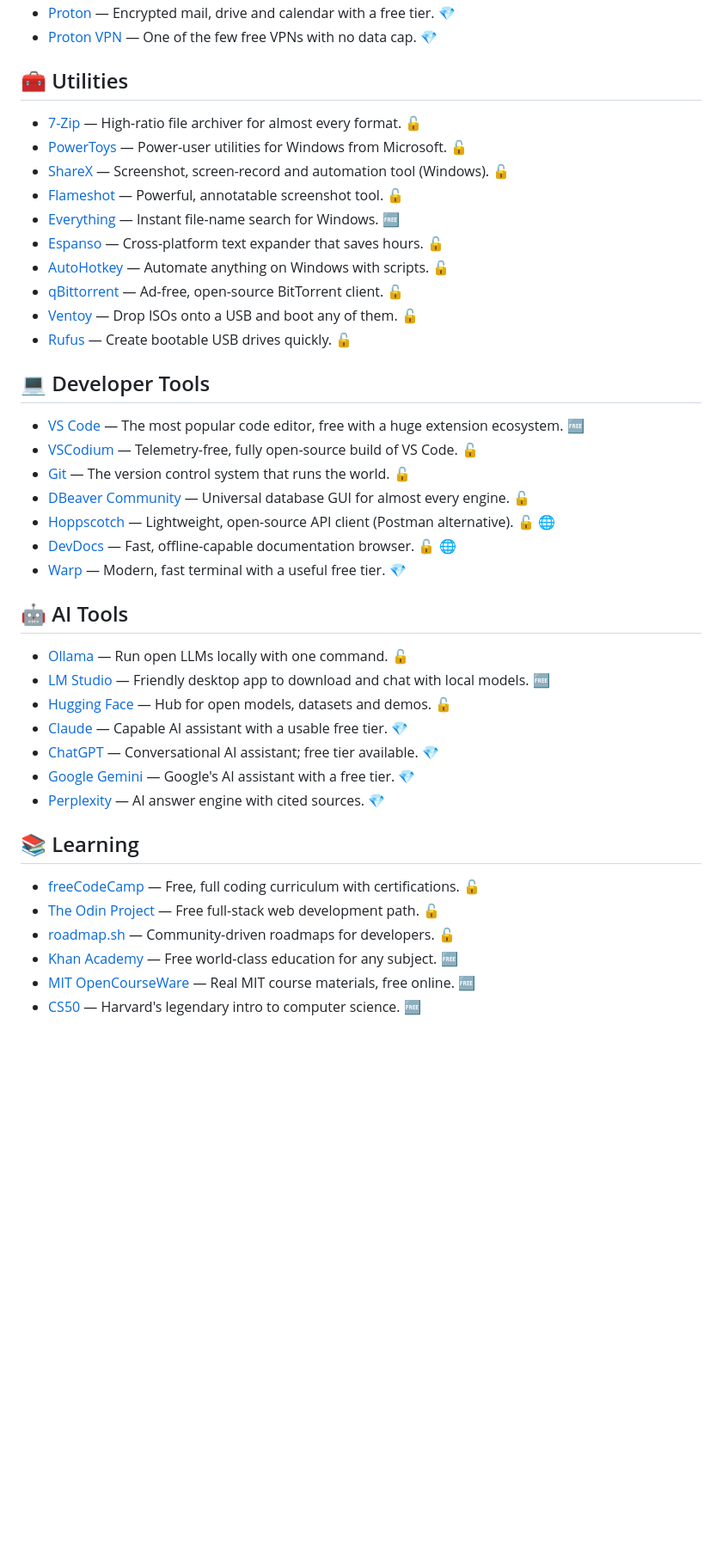
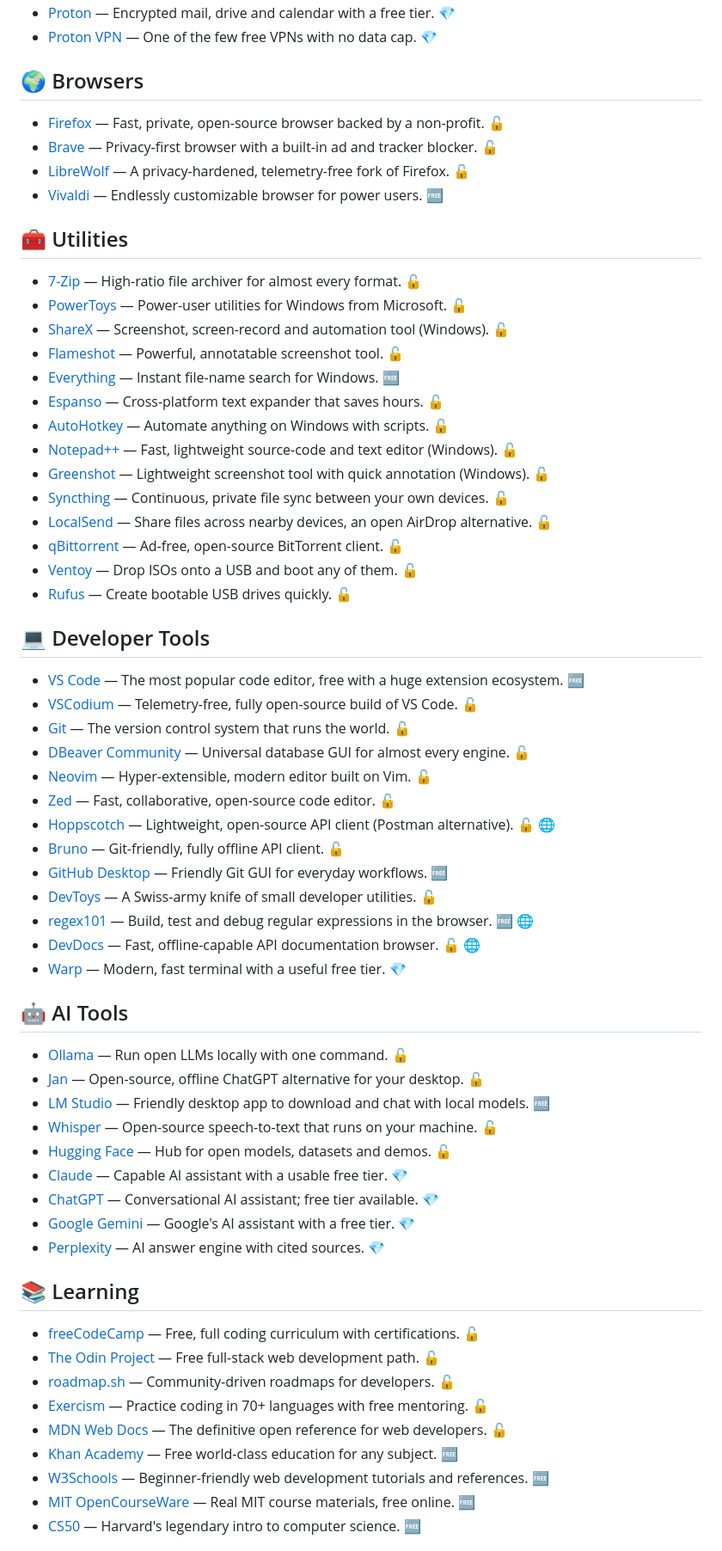
Before and after one commit to null-man/awesome-free-tools-renzy, a Markdown page: README.md, the part around one of its changes. Shown at 86% size. Drawn GitHub-style; blank space fills up the shorter version.

```diff
--- a/README.md
+++ b/README.md
@@ -109,5 +137,12 @@ We only list freemium (💎) tools when the free tier is *actually useful on its
 - [Proton](https://proton.me) — Encrypted mail, drive and calendar with a free tier. 💎
 - [Proton VPN](https://protonvpn.com) — One of the few free VPNs with no data cap. 💎
+
+## 🌍 Browsers
+
+- [Firefox](https://www.mozilla.org/firefox) — Fast, private, open-source browser backed by a non-profit. 🔓
+- [Brave](https://brave.com) — Privacy-first browser with a built-in ad and tracker blocker. 🔓
+- [LibreWolf](https://librewolf.net) — A privacy-hardened, telemetry-free fork of Firefox. 🔓
+- [Vivaldi](https://vivaldi.com) — Endlessly customizable browser for power users. 🆓
 
 ## 🧰 Utilities
 
@@ -118,6 +153,10 @@ We only list freemium (💎) tools when the free tier is *actually useful on its
 - [Everything](https://www.voidtools.com) — Instant file-name search for Windows. 🆓
 - [Espanso](https://espanso.org) — Cross-platform text expander that saves hours. 🔓
 - [AutoHotkey](https://www.autohotkey.com) — Automate anything on Windows with scripts. 🔓
+- [Notepad++](https://notepad-plus-plus.org) — Fast, lightweight source-code and text editor (Windows). 🔓
+- [Greenshot](https://getgreenshot.org) — Lightweight screenshot tool with quick annotation (Windows). 🔓
+- [Syncthing](https://syncthing.net) — Continuous, private file sync between your own devices. 🔓
+- [LocalSend](https://localsend.org) — Share files across nearby devices, an open AirDrop alternative. 🔓
 - [qBittorrent](https://www.qbittorrent.org) — Ad-free, open-source BitTorrent client. 🔓
 - [Ventoy](https://www.ventoy.net) — Drop ISOs onto a USB and boot any of them. 🔓
 - [Rufus](https://rufus.ie) — Create bootable USB drives quickly. 🔓
@@ -128,14 +167,22 @@ We only list freemium (💎) tools when the free tier is *actually useful on its
 - [VSCodium](https://vscodium.com) — Telemetry-free, fully open-source build of VS Code. 🔓
 - [Git](https://git-scm.com) — The version control system that runs the world. 🔓
 - [DBeaver Community](https://dbeaver.io) — Universal database GUI for almost every engine. 🔓
+- [Neovim](https://neovim.io) — Hyper-extensible, modern editor built on Vim. 🔓
+- [Zed](https://zed.dev) — Fast, collaborative, open-source code editor. 🔓
 - [Hoppscotch](https://hoppscotch.io) — Lightweight, open-source API client (Postman alternative). 🔓 🌐
-- [DevDocs](https://devdocs.io) — Fast, offline-capable documentation browser. 🔓 🌐
+- [Bruno](https://www.usebruno.com) — Git-friendly, fully offline API client. 🔓
+- [GitHub Desktop](https://desktop.github.com) — Friendly Git GUI for everyday workflows. 🆓
+- [DevToys](https://devtoys.app) — A Swiss-army knife of small developer utilities. 🔓
+- [regex101](https://regex101.com) — Build, test and debug regular expressions in the browser. 🆓 🌐
+- [DevDocs](https://devdocs.io) — Fast, offline-capable API documentation browser. 🔓 🌐
 - [Warp](https://www.warp.dev) — Modern, fast terminal with a useful free tier. 💎
 
 ## 🤖 AI Tools
 
 - [Ollama](https://ollama.com) — Run open LLMs locally with one command. 🔓
+- [Jan](https://jan.ai) — Open-source, offline ChatGPT alternative for your desktop. 🔓
 - [LM Studio](https://lmstudio.ai) — Friendly desktop app to download and chat with local models. 🆓
+- [Whisper](https://github.com/openai/whisper) — Open-source speech-to-text that runs on your machine. 🔓
 - [Hugging Face](https://huggingface.co) — Hub for open models, datasets and demos. 🔓
 - [Claude](https://claude.ai) — Capable AI assistant with a usable free tier. 💎
 - [ChatGPT](https://chat.openai.com) — Conversational AI assistant; free tier available. 💎
@@ -147,7 +194,10 @@ We only list freemium (💎) tools when the free tier is *actually useful on its
 - [freeCodeCamp](https://www.freecodecamp.org) — Free, full coding curriculum with certifications. 🔓
 - [The Odin Project](https://www.theodinproject.com) — Free full-stack web development path. 🔓
 - [roadmap.sh](https://roadmap.sh) — Community-driven roadmaps for developers. 🔓
+- [Exercism](https://exercism.org) — Practice coding in 70+ languages with free mentoring. 🔓
+- [MDN Web Docs](https://developer.mozilla.org) — The definitive open reference for web developers. 🔓
 - [Khan Academy](https://www.khanacademy.org) — Free world-class education for any subject. 🆓
+- [W3Schools](https://www.w3schools.com) — Beginner-friendly web development tutorials and references. 🆓
 - [MIT OpenCourseWare](https://ocw.mit.edu) — Real MIT course materials, free online. 🆓
 - [CS50](https://cs50.harvard.edu) — Harvard's legendary intro to computer science. 🆓
 
```
Also changed, not shown: other parts of README.md (+29 -0 lines).
